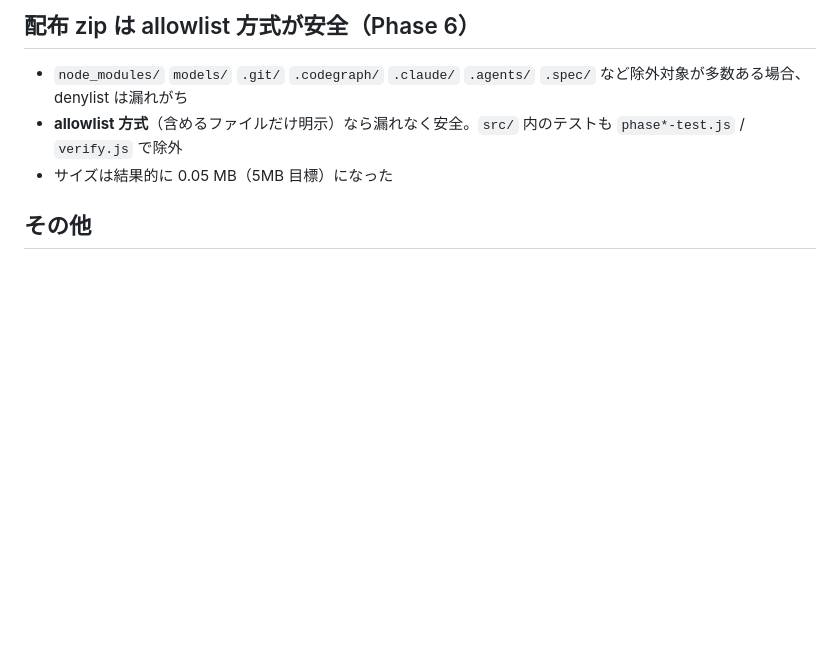
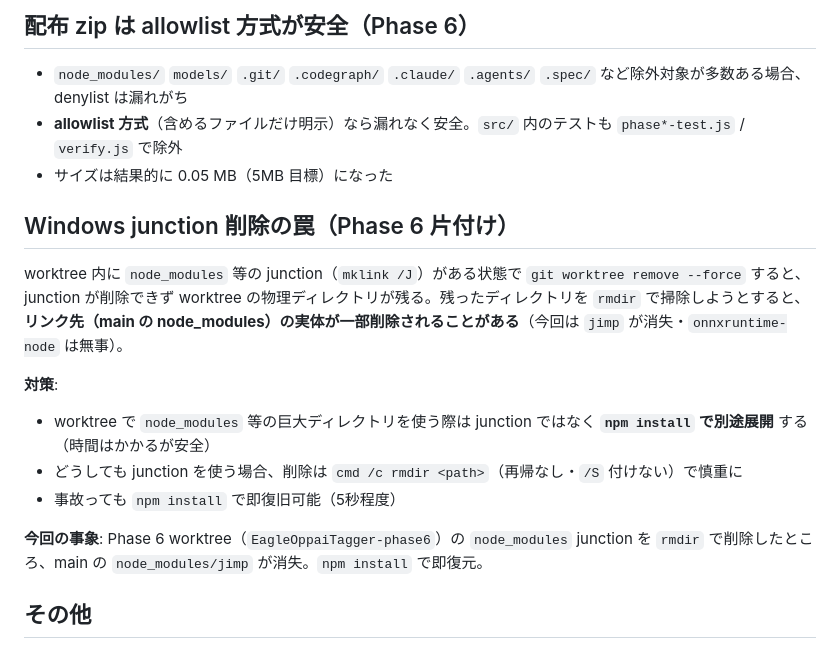
Before and after one commit to tsukimiya/EagleOppaiTagger, a Markdown page: .agents/memory/MEMORY.md, the part around the change. GitHub-like rendering; blank space fills up the shorter version.

Commit message:
docs(memory): Windows junction 削除時の事故と対策を追記 (#2)
Phase 6 worktree 片付け時に発生した junction 削除事故（main の node_modules/jimp が消失）の教訓を MEMORY.md に記録。

教訓:
- worktree 内の node_modules を junction で shared すると削除時に事故る
- npm install で別途展開するのが安全
- 事故っても npm install で即復旧可能

```diff
--- a/.agents/memory/MEMORY.md
+++ b/.agents/memory/MEMORY.md
@@ -50,6 +50,17 @@
 - **allowlist 方式**（含めるファイルだけ明示）なら漏れなく安全。`src/` 内のテストも `phase*-test.js` / `verify.js` で除外
 - サイズは結果的に 0.05 MB（5MB 目標）になった
 
+## Windows junction 削除の罠（Phase 6 片付け）
+
+worktree 内に `node_modules` 等の junction（`mklink /J`）がある状態で `git worktree remove --force` すると、junction が削除できず worktree の物理ディレクトリが残る。残ったディレクトリを `rmdir` で掃除しようとすると、**リンク先（main の node_modules）の実体が一部削除されることがある**（今回は `jimp` が消失・`onnxruntime-node` は無事）。
+
+**対策**:
+- worktree で `node_modules` 等の巨大ディレクトリを使う際は junction ではなく **`npm install` で別途展開** する（時間はかかるが安全）
+- どうしても junction を使う場合、削除は `cmd /c rmdir <path>`（再帰なし・`/S` 付けない）で慎重に
+- 事故っても `npm install` で即復旧可能（5秒程度）
+
+**今回の事象**: Phase 6 worktree（`EagleOppaiTagger-phase6`）の `node_modules` junction を `rmdir` で削除したところ、main の `node_modules/jimp` が消失。`npm install` で即復元。
+
 ## その他
 - `eagle-bridge.js` は `eagle` グローバルをトップレベルで参照せず、関数内で遅延参照（初期化タイミング問題対策）
 - `inference-client.js` は `require("fs")` をトップレベルで実行せず、関数内で遅延 require（IIFE crash 防止）
```
